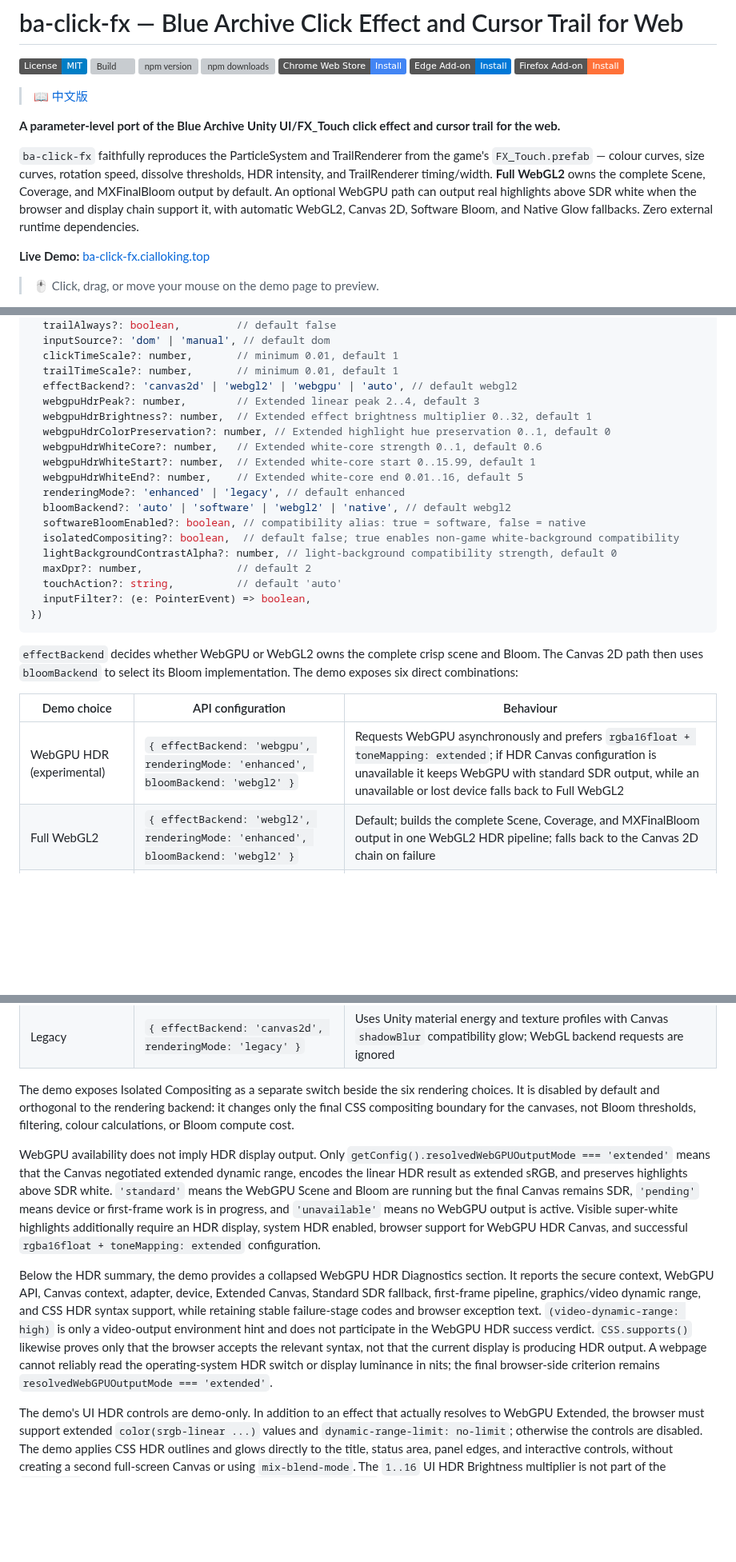
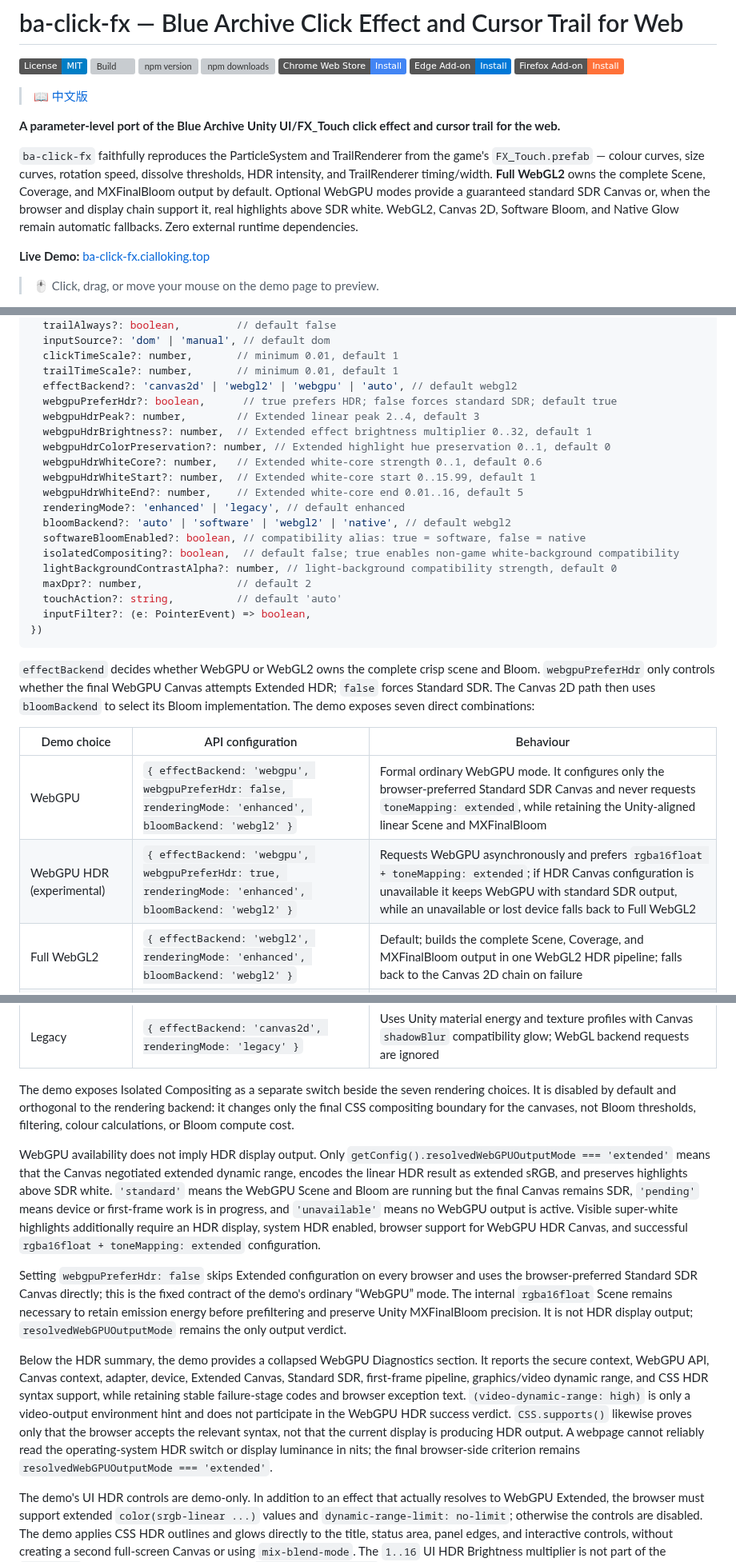
Before and after one commit to CialloKing/ba-click-fx, a Markdown page: README.en.md, 3 parts joined by grey strips. Shown at 80% size. Drawn GitHub-style; badges without logos; blank space fills up the shorter version; grey boxes are pictures that could not be loaded.

````diff
--- a/README.en.md
+++ b/README.en.md
@@ -10,7 +10,7 @@
 
 **A parameter-level port of the Blue Archive Unity UI/FX_Touch click effect and cursor trail for the web.**
 
-`ba-click-fx` faithfully reproduces the ParticleSystem and TrailRenderer from the game's `FX_Touch.prefab` — colour curves, size curves, rotation speed, dissolve thresholds, HDR intensity, and TrailRenderer timing/width. **Full WebGL2** owns the complete Scene, Coverage, and MXFinalBloom output by default. An optional WebGPU path can output real highlights above SDR white when the browser and display chain support it, with automatic WebGL2, Canvas 2D, Software Bloom, and Native Glow fallbacks. Zero external runtime dependencies.
+`ba-click-fx` faithfully reproduces the ParticleSystem and TrailRenderer from the game's `FX_Touch.prefab` — colour curves, size curves, rotation speed, dissolve thresholds, HDR intensity, and TrailRenderer timing/width. **Full WebGL2** owns the complete Scene, Coverage, and MXFinalBloom output by default. Optional WebGPU modes provide a guaranteed standard SDR Canvas or, when the browser and display chain support it, real highlights above SDR white. WebGL2, Canvas 2D, Software Bloom, and Native Glow remain automatic fallbacks. Zero external runtime dependencies.
 
 **Live Demo:** [ba-click-fx.cialloking.top](https://ba-click-fx.cialloking.top)
 
@@ -139,6 +139,7 @@ new BAClickFX(options?: {
   clickTimeScale?: number,       // minimum 0.01, default 1
   trailTimeScale?: number,       // minimum 0.01, default 1
   effectBackend?: 'canvas2d' | 'webgl2' | 'webgpu' | 'auto', // default webgl2
+  webgpuPreferHdr?: boolean,      // true prefers HDR; false forces standard SDR; default true
   webgpuHdrPeak?: number,        // Extended linear peak 2..4, default 3
   webgpuHdrBrightness?: number,  // Extended effect brightness multiplier 0..32, default 1
   webgpuHdrColorPreservation?: number, // Extended highlight hue preservation 0..1, default 0
@@ -156,22 +157,25 @@ new BAClickFX(options?: {
 })
 ```
 
-`effectBackend` decides whether WebGPU or WebGL2 owns the complete crisp scene and Bloom. The Canvas 2D path then uses `bloomBackend` to select its Bloom implementation. The demo exposes six direct combinations:
+`effectBackend` decides whether WebGPU or WebGL2 owns the complete crisp scene and Bloom. `webgpuPreferHdr` only controls whether the final WebGPU Canvas attempts Extended HDR; `false` forces Standard SDR. The Canvas 2D path then uses `bloomBackend` to select its Bloom implementation. The demo exposes seven direct combinations:
 
 | Demo choice | API configuration | Behaviour |
 |---|---|---|
-| WebGPU HDR (experimental) | `{ effectBackend: 'webgpu', renderingMode: 'enhanced', bloomBackend: 'webgl2' }` | Requests WebGPU asynchronously and prefers `rgba16float + toneMapping: extended`; if HDR Canvas configuration is unavailable it keeps WebGPU with standard SDR output, while an unavailable or lost device falls back to Full WebGL2 |
+| WebGPU | `{ effectBackend: 'webgpu', webgpuPreferHdr: false, renderingMode: 'enhanced', bloomBackend: 'webgl2' }` | Formal ordinary WebGPU mode. It configures only the browser-preferred Standard SDR Canvas and never requests `toneMapping: extended`, while retaining the Unity-aligned linear Scene and MXFinalBloom |
+| WebGPU HDR (experimental) | `{ effectBackend: 'webgpu', webgpuPreferHdr: true, renderingMode: 'enhanced', bloomBackend: 'webgl2' }` | Requests WebGPU asynchronously and prefers `rgba16float + toneMapping: extended`; if HDR Canvas configuration is unavailable it keeps WebGPU with standard SDR output, while an unavailable or lost device falls back to Full WebGL2 |
 | Full WebGL2 | `{ effectBackend: 'webgl2', renderingMode: 'enhanced', bloomBackend: 'webgl2' }` | Default; builds the complete Scene, Coverage, and MXFinalBloom output in one WebGL2 HDR pipeline; falls back to the Canvas 2D chain on failure |
 | WebGL2 Bloom | `{ effectBackend: 'canvas2d', renderingMode: 'enhanced', bloomBackend: 'webgl2' }` | Compatibility selector; when the GPU is available it reuses the same complete HDR Scene as Full WebGL2, then falls back through the Canvas 2D Software / Native chain on failure |
 | Software Bloom | `{ effectBackend: 'canvas2d', renderingMode: 'enhanced', bloomBackend: 'software' }` | Compatibility implementation using an 8-bit Canvas mask, pixel readback, and full-viewport Float32 Bloom buffers |
 | Native Glow | `{ effectBackend: 'canvas2d', renderingMode: 'enhanced', bloomBackend: 'native' }` | Uses Canvas 2D `shadowBlur`; cheaper, but visually different from post-process Bloom |
 | Legacy | `{ effectBackend: 'canvas2d', renderingMode: 'legacy' }` | Uses Unity material energy and texture profiles with Canvas `shadowBlur` compatibility glow; WebGL backend requests are ignored |
 
-The demo exposes Isolated Compositing as a separate switch beside the six rendering choices. It is disabled by default and orthogonal to the rendering backend: it changes only the final CSS compositing boundary for the canvases, not Bloom thresholds, filtering, colour calculations, or Bloom compute cost.
+The demo exposes Isolated Compositing as a separate switch beside the seven rendering choices. It is disabled by default and orthogonal to the rendering backend: it changes only the final CSS compositing boundary for the canvases, not Bloom thresholds, filtering, colour calculations, or Bloom compute cost.
 
 WebGPU availability does not imply HDR display output. Only `getConfig().resolvedWebGPUOutputMode === 'extended'` means that the Canvas negotiated extended dynamic range, encodes the linear HDR result as extended sRGB, and preserves highlights above SDR white. `'standard'` means the WebGPU Scene and Bloom are running but the final Canvas remains SDR, `'pending'` means device or first-frame work is in progress, and `'unavailable'` means no WebGPU output is active. Visible super-white highlights additionally require an HDR display, system HDR enabled, browser support for WebGPU HDR Canvas, and successful `rgba16float + toneMapping: extended` configuration.
 
-Below the HDR summary, the demo provides a collapsed WebGPU HDR Diagnostics section. It reports the secure context, WebGPU API, Canvas context, adapter, device, Extended Canvas, Standard SDR fallback, first-frame pipeline, graphics/video dynamic range, and CSS HDR syntax support, while retaining stable failure-stage codes and browser exception text. `(video-dynamic-range: high)` is only a video-output environment hint and does not participate in the WebGPU HDR success verdict. `CSS.supports()` likewise proves only that the browser accepts the relevant syntax, not that the current display is producing HDR output. A webpage cannot reliably read the operating-system HDR switch or display luminance in nits; the final browser-side criterion remains `resolvedWebGPUOutputMode === 'extended'`.
+Setting `webgpuPreferHdr: false` skips Extended configuration on every browser and uses the browser-preferred Standard SDR Canvas directly; this is the fixed contract of the demo's ordinary “WebGPU” mode. The internal `rgba16float` Scene remains necessary to retain emission energy before prefiltering and preserve Unity MXFinalBloom precision. It is not HDR display output; `resolvedWebGPUOutputMode` remains the only output verdict.
+
+Below the HDR summary, the demo provides a collapsed WebGPU Diagnostics section. It reports the secure context, WebGPU API, Canvas context, adapter, device, Extended Canvas, Standard SDR, first-frame pipeline, graphics/video dynamic range, and CSS HDR syntax support, while retaining stable failure-stage codes and browser exception text. `(video-dynamic-range: high)` is only a video-output environment hint and does not participate in the WebGPU HDR success verdict. `CSS.supports()` likewise proves only that the browser accepts the relevant syntax, not that the current display is producing HDR output. A webpage cannot reliably read the operating-system HDR switch or display luminance in nits; the final browser-side criterion remains `resolvedWebGPUOutputMode === 'extended'`.
 
 The demo's UI HDR controls are demo-only. In addition to an effect that actually resolves to WebGPU Extended, the browser must support extended `color(srgb-linear ...)` values and `dynamic-range-limit: no-limit`; otherwise the controls are disabled. The demo applies CSS HDR outlines and glows directly to the title, status area, panel edges, and interactive controls, without creating a second full-screen Canvas or using `mix-blend-mode`. The `1..16` UI HDR Brightness multiplier is not part of the `BAClickFX` public API and does not change `webgpuHdrBrightness`, Unity FX parameters, or click-effect pixels.
 
````
Also changed, not shown: other parts of README.en.md (+5 -4 lines), README.md (+15 -10 lines).
